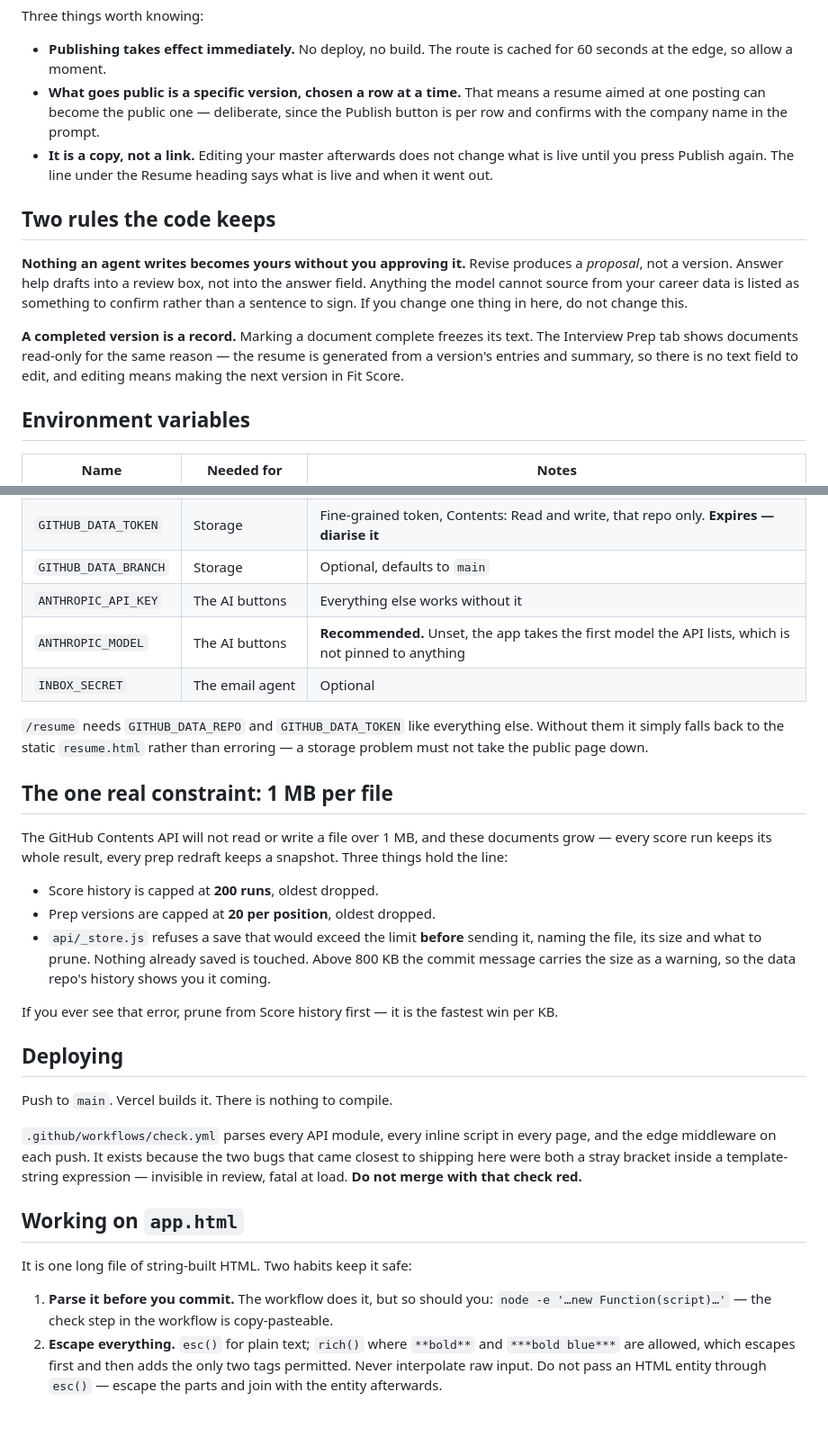
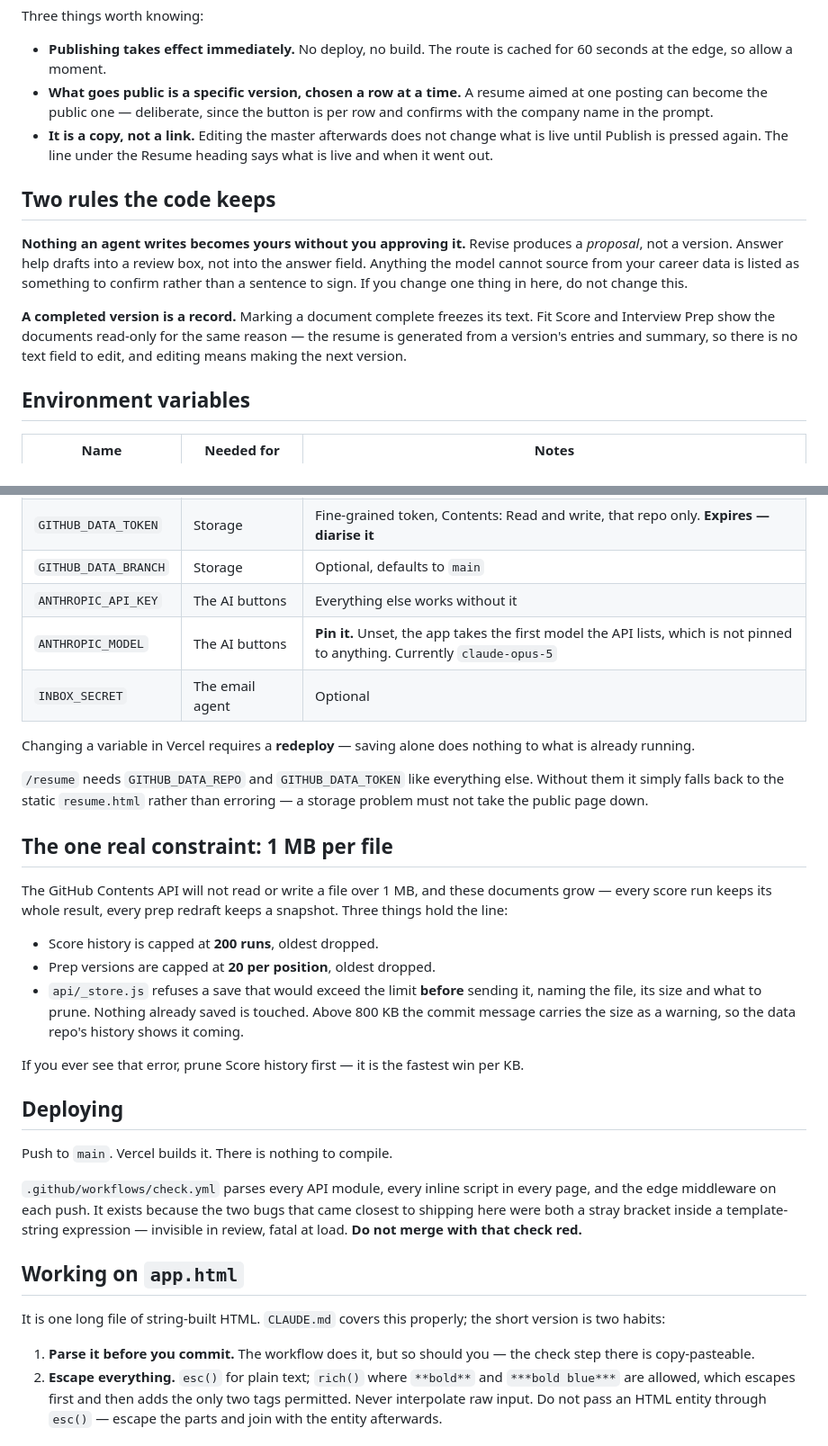
Before and after one commit to jessiesfaith/jessicadougherty, a Markdown page: HANDOFF.md, 2 parts joined by grey strips. Shown at 90% size. GitHub-like rendering; blank space fills up the shorter version.

```diff
--- a/HANDOFF.md
+++ b/HANDOFF.md
@@ -86,11 +110,11 @@ Three things worth knowing:
 
 - **Publishing takes effect immediately.** No deploy, no build. The route is
   cached for 60 seconds at the edge, so allow a moment.
-- **What goes public is a specific version, chosen a row at a time.** That means
-  a resume aimed at one posting can become the public one — deliberate, since the
-  Publish button is per row and confirms with the company name in the prompt.
-- **It is a copy, not a link.** Editing your master afterwards does not change
-  what is live until you press Publish again. The line under the Resume heading
+- **What goes public is a specific version, chosen a row at a time.** A resume
+  aimed at one posting can become the public one — deliberate, since the button
+  is per row and confirms with the company name in the prompt.
+- **It is a copy, not a link.** Editing the master afterwards does not change
+  what is live until Publish is pressed again. The line under the Resume heading
   says what is live and when it went out.
 
 ## Two rules the code keeps
@@ -102,9 +126,9 @@ listed as something to confirm rather than a sentence to sign. If you change one
 thing in here, do not change this.
 
 **A completed version is a record.** Marking a document complete freezes its
-text. The Interview Prep tab shows documents read-only for the same reason — the
-resume is generated from a version's entries and summary, so there is no text
-field to edit, and editing means making the next version in Fit Score.
+text. Fit Score and Interview Prep show the documents read-only for the same
+reason — the resume is generated from a version's entries and summary, so there
+is no text field to edit, and editing means making the next version.
 
 ## Environment variables
 
@@ -116,8 +140,11 @@ field to edit, and editing means making the next version in Fit Score.
 | `GITHUB_DATA_TOKEN` | Storage | Fine-grained token, Contents: Read and write, that repo only. **Expires — diarise it** |
 | `GITHUB_DATA_BRANCH` | Storage | Optional, defaults to `main` |
 | `ANTHROPIC_API_KEY` | The AI buttons | Everything else works without it |
-| `ANTHROPIC_MODEL` | The AI buttons | **Recommended.** Unset, the app takes the first model the API lists, which is not pinned to anything |
+| `ANTHROPIC_MODEL` | The AI buttons | **Pin it.** Unset, the app takes the first model the API lists, which is not pinned to anything. Currently `claude-opus-5` |
 | `INBOX_SECRET` | The email agent | Optional |
+
+Changing a variable in Vercel requires a **redeploy** — saving alone does
+nothing to what is already running.
 
 `/resume` needs `GITHUB_DATA_REPO` and `GITHUB_DATA_TOKEN` like everything else.
 Without them it simply falls back to the static `resume.html` rather than
@@ -133,11 +160,11 @@ keeps a snapshot. Three things hold the line:
 - Prep versions are capped at **20 per position**, oldest dropped.
 - `api/_store.js` refuses a save that would exceed the limit **before** sending
   it, naming the file, its size and what to prune. Nothing already saved is
-  touched. Above 800 KB the commit message carries the size as a warning, so
-  the data repo's history shows you it coming.
+  touched. Above 800 KB the commit message carries the size as a warning, so the
+  data repo's history shows it coming.
 
-If you ever see that error, prune from Score history first — it is the fastest
-win per KB.
+If you ever see that error, prune Score history first — it is the fastest win
+per KB.
 
 ## Deploying
 
@@ -151,11 +178,11 @@ with that check red.**
 
 ## Working on `app.html`
 
-It is one long file of string-built HTML. Two habits keep it safe:
+It is one long file of string-built HTML. `CLAUDE.md` covers this properly; the
+short version is two habits:
 
-1. **Parse it before you commit.** The workflow does it, but so should you:
-   `node -e '…new Function(script)…'` — the check step in the workflow is
-   copy-pasteable.
+1. **Parse it before you commit.** The workflow does it, but so should you — the
+   check step there is copy-pasteable.
 2. **Escape everything.** `esc()` for plain text; `rich()` where `**bold**` and
    `***bold blue***` are allowed, which escapes first and then adds the only two
    tags permitted. Never interpolate raw input. Do not pass an HTML entity
```
Also changed, not shown: other parts of HANDOFF.md (+56 -32 lines), CLAUDE.md (added, +163 -0 lines).
